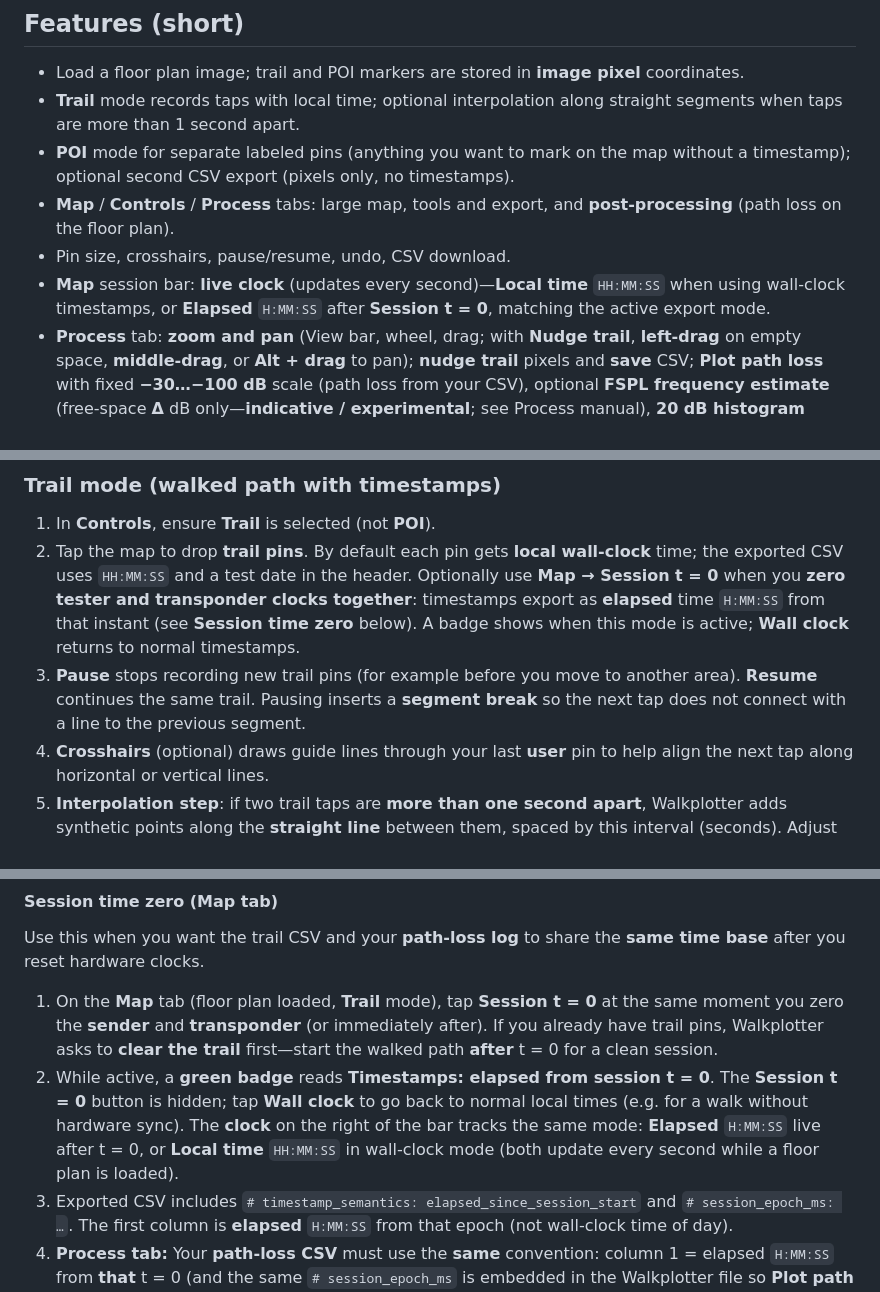
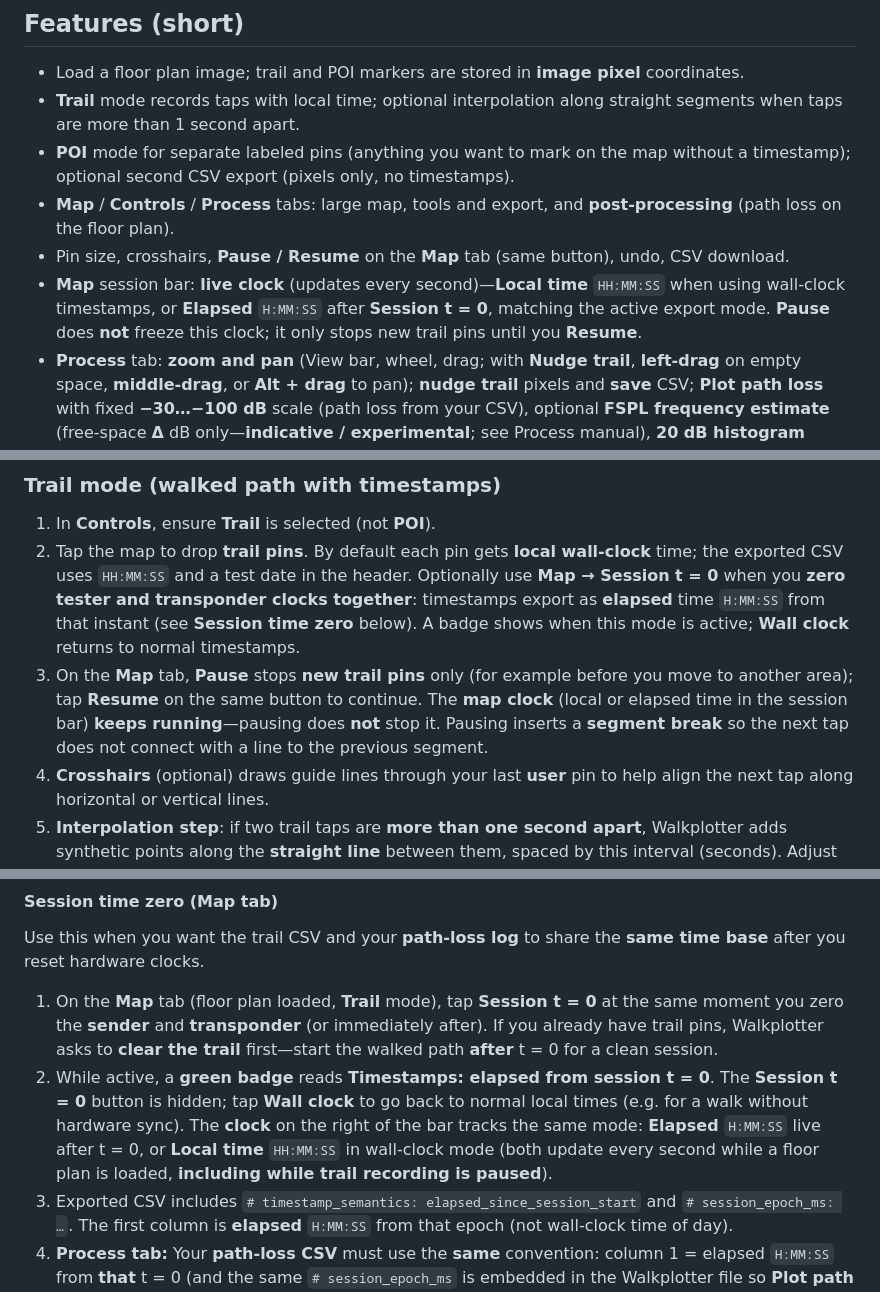
Before and after one commit to Cloolalang/walkplotter, a Markdown page: README.md, 3 parts joined by grey strips. Drawn GitHub-style.

Commit message:
docs: clarify Pause does not stop the map timestamp clock
Made-with: Cursor

```diff
--- a/README.md
+++ b/README.md
@@ -14,8 +14,8 @@ A small **offline-friendly** web app for walking a path on a floor plan: drop **
 - **Trail** mode records taps with local time; optional interpolation along straight segments when taps are more than 1 second apart.
 - **POI** mode for separate labeled pins (anything you want to mark on the map without a timestamp); optional second CSV export (pixels only, no timestamps).
 - **Map** / **Controls** / **Process** tabs: large map, tools and export, and **post-processing** (path loss on the floor plan).
-- Pin size, crosshairs, pause/resume, undo, CSV download.
-- **Map** session bar: **live clock** (updates every second)—**Local time** `HH:MM:SS` when using wall-clock timestamps, or **Elapsed** `H:MM:SS` after **Session t = 0**, matching the active export mode.
+- Pin size, crosshairs, **Pause / Resume** on the **Map** tab (same button), undo, CSV download.
+- **Map** session bar: **live clock** (updates every second)—**Local time** `HH:MM:SS` when using wall-clock timestamps, or **Elapsed** `H:MM:SS` after **Session t = 0**, matching the active export mode. **Pause** does **not** freeze this clock; it only stops new trail pins until you **Resume**.
 - **Process** tab: **zoom and pan** (View bar, wheel, drag; with **Nudge trail**, **left-drag** on empty space, **middle-drag**, or **Alt + drag** to pan); **nudge trail** pixels and **save** CSV; **Plot path loss** with fixed **−30…−100 dB** scale (path loss from your CSV), optional **FSPL frequency estimate** (free-space **Δ** dB only—**indicative / experimental**; see Process manual), **20 dB histogram** (count, **seconds** of walk per bin, %), optional **Point labels**, **Show route** (thin polyline), and **Color-coded trail** (continuous stroke with per-segment gradient; **with 2+ plotted points** hides the circular markers so only the ribbon shows). **Original** walk samples (**user**) use a **grey ring**; **interpolated** samples have **no ring**—in **trail preview** and on the path-loss overlay when markers are visible (fill color encodes path loss in **dB**). **Map** tab: optional **Session t = 0** so trail CSV timestamps are **elapsed** from a common start (aligned with zeroed hardware clocks).
 
 ---
@@ -36,7 +36,7 @@ Run the dev server (`npm run dev`) and open the URL shown in the terminal, or se
 
 1. In **Controls**, ensure **Trail** is selected (not **POI**).
 2. Tap the map to drop **trail pins**. By default each pin gets **local wall-clock** time; the exported CSV uses `HH:MM:SS` and a test date in the header. Optionally use **Map → Session t = 0** when you **zero tester and transponder clocks together**: timestamps export as **elapsed** time `H:MM:SS` from that instant (see **Session time zero** below). A badge shows when this mode is active; **Wall clock** returns to normal timestamps.
-3. **Pause** stops recording new trail pins (for example before you move to another area). **Resume** continues the same trail. Pausing inserts a **segment break** so the next tap does not connect with a line to the previous segment.
+3. On the **Map** tab, **Pause** stops **new trail pins** only (for example before you move to another area); tap **Resume** on the same button to continue. The **map clock** (local or elapsed time in the session bar) **keeps running**—pausing does **not** stop it. Pausing inserts a **segment break** so the next tap does not connect with a line to the previous segment.
 4. **Crosshairs** (optional) draws guide lines through your last **user** pin to help align the next tap along horizontal or vertical lines.
 5. **Interpolation step**: if two trail taps are **more than one second apart**, Walkplotter adds synthetic points along the **straight line** between them, spaced by this interval (seconds). Adjust the value under Controls when a plan is loaded.
 
@@ -45,7 +45,7 @@ Run the dev server (`npm run dev`) and open the URL shown in the terminal, or se
 Use this when you want the trail CSV and your **path-loss log** to share the **same time base** after you reset hardware clocks.
 
 1. On the **Map** tab (floor plan loaded, **Trail** mode), tap **Session t = 0** at the same moment you zero the **sender** and **transponder** (or immediately after). If you already have trail pins, Walkplotter asks to **clear the trail** first—start the walked path **after** t = 0 for a clean session.
-2. While active, a **green badge** reads **Timestamps: elapsed from session t = 0**. The **Session t = 0** button is hidden; tap **Wall clock** to go back to normal local times (e.g. for a walk without hardware sync). The **clock** on the right of the bar tracks the same mode: **Elapsed** `H:MM:SS` live after t = 0, or **Local time** `HH:MM:SS` in wall-clock mode (both update every second while a floor plan is loaded).
+2. While active, a **green badge** reads **Timestamps: elapsed from session t = 0**. The **Session t = 0** button is hidden; tap **Wall clock** to go back to normal local times (e.g. for a walk without hardware sync). The **clock** on the right of the bar tracks the same mode: **Elapsed** `H:MM:SS` live after t = 0, or **Local time** `HH:MM:SS` in wall-clock mode (both update every second while a floor plan is loaded, **including while trail recording is paused**).
 3. Exported CSV includes `# timestamp_semantics: elapsed_since_session_start` and `# session_epoch_ms: …`. The first column is **elapsed** `H:MM:SS` from that epoch (not wall-clock time of day).
 4. **Process tab:** Your **path-loss CSV** must use the **same** convention: column 1 = elapsed `H:MM:SS` from **that** t = 0 (and the same `# session_epoch_ms` is embedded in the Walkplotter file so **Plot path loss** can align rows). If you only have wall-clock logs, use **Wall clock** on the map and do not use **Session t = 0**.
 
```
